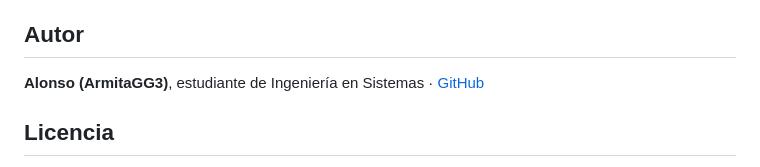
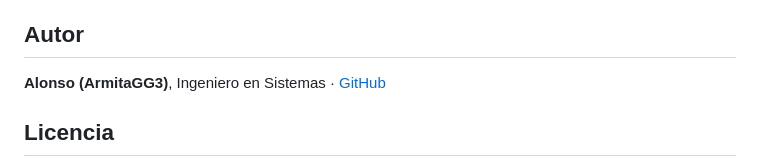
Before and after one commit to LxArmitage/medisina, a Markdown page: README.md, the part around the change. Rendered like a GitHub page.

Commit message:
Autor: Ingeniero en Sistemas
Co-Authored-By: Claude Opus 5.5 <noreply@anthropic.com>

```diff
--- a/README.md
+++ b/README.md
@@ -152,7 +152,7 @@ peers entre `react-dom` 19.3 y `react` 19.2 que detiene a npm sin esa bandera.
 
 ## Autor
 
-**Alonso (ArmitaGG3)**, estudiante de Ingeniería en Sistemas · [GitHub](https://github.com/LxArmitage)
+**Alonso (ArmitaGG3)**, Ingeniero en Sistemas · [GitHub](https://github.com/LxArmitage)
 
 ## Licencia
 
```
